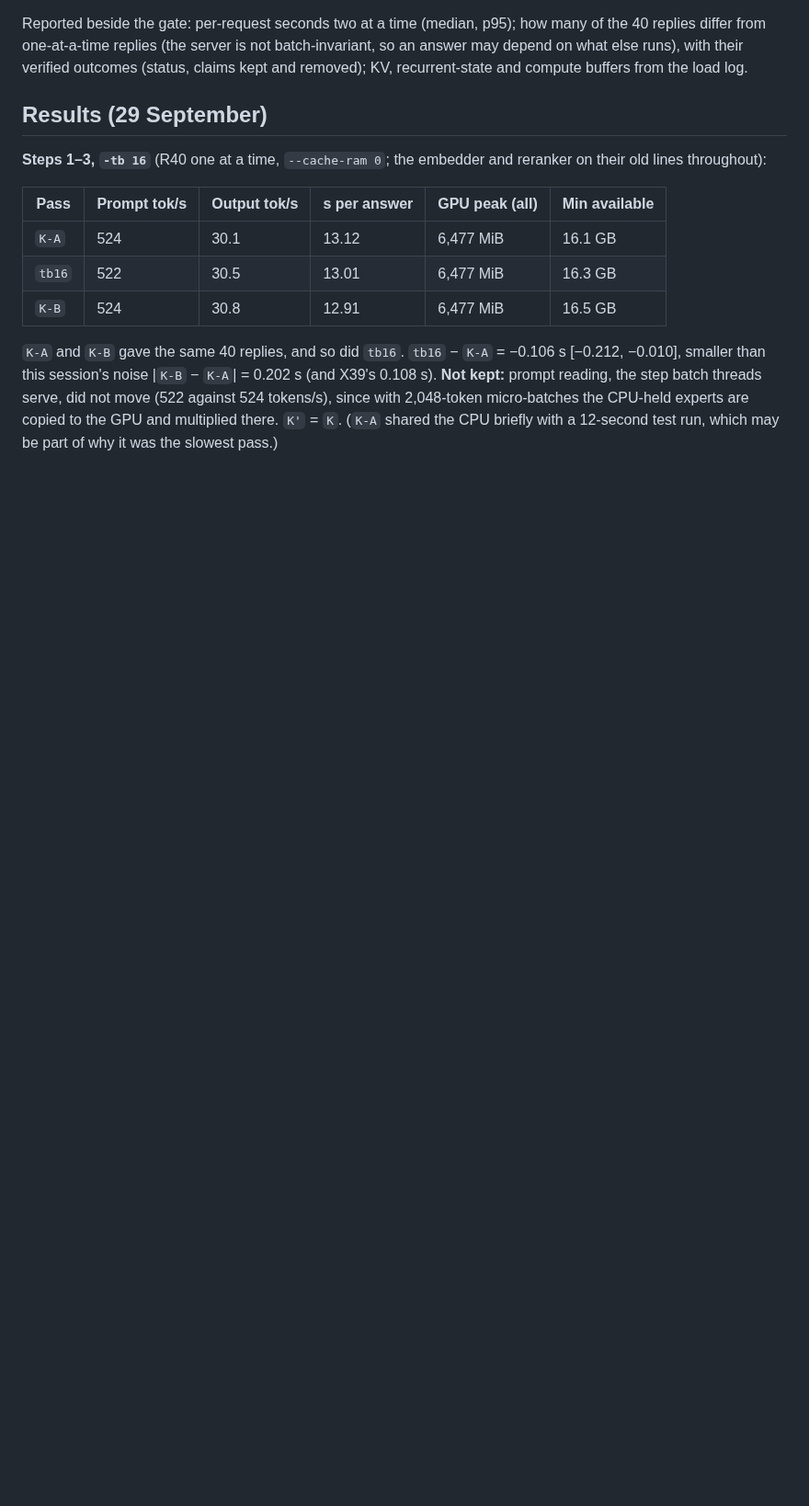
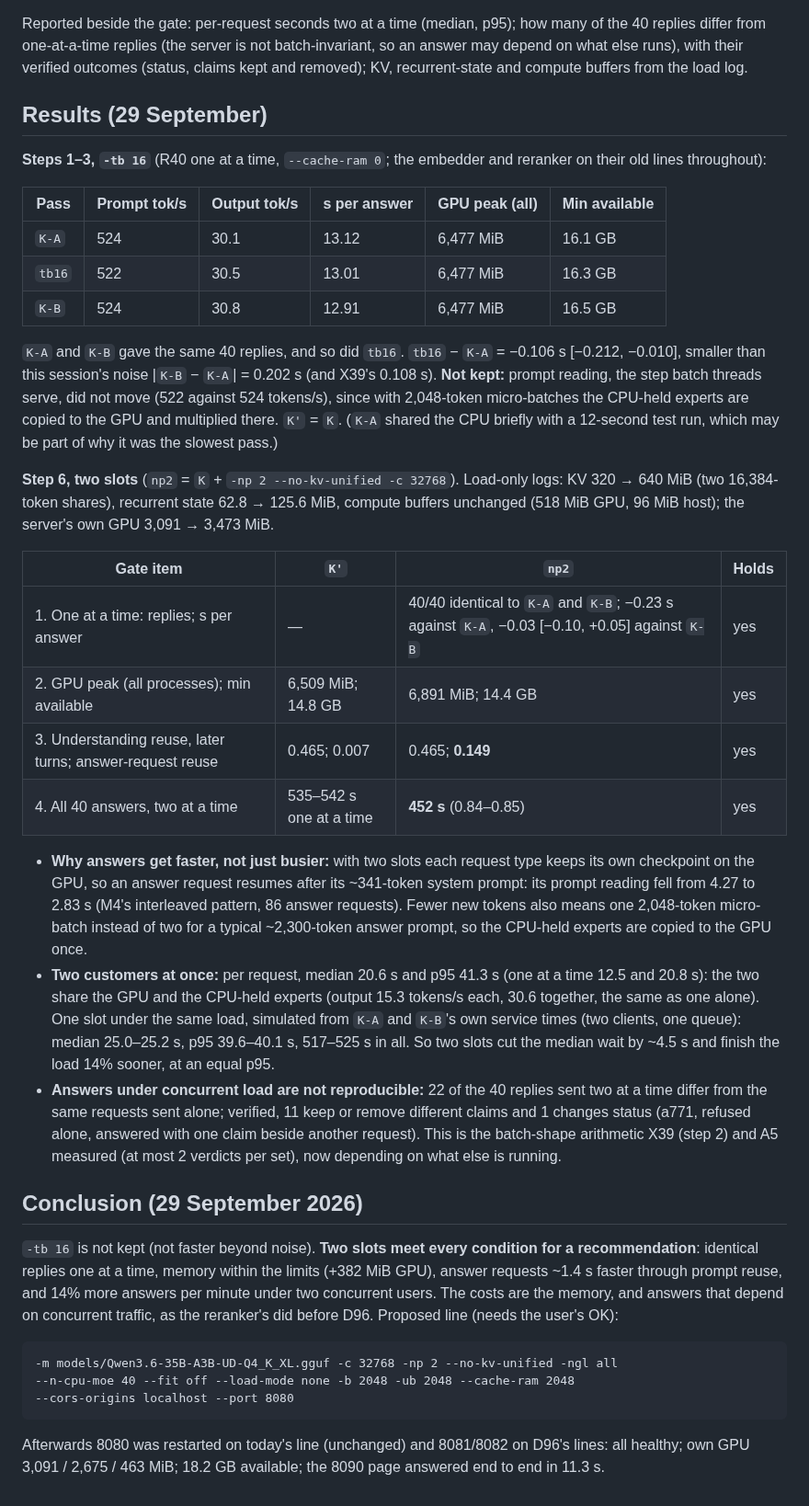
Before and after one commit to Nduka99/lime_green_ai_assistant, a Markdown page: evaluation/reports/X41-generator-slots.md, the part around the change. Shown at 92% size. GitHub-like rendering; blank space fills up the shorter version.

Commit message:
X41 results: two generator slots meet every condition; recommended, adoption is the user's

```diff
--- a/evaluation/reports/X41-generator-slots.md
+++ b/evaluation/reports/X41-generator-slots.md
@@ -115,3 +115,47 @@ their old lines throughout):
 against 524 tokens/s), since with 2,048-token micro-batches the CPU-held experts are
 copied to the GPU and multiplied there. `K'` = `K`. (`K-A` shared the CPU briefly with a
 12-second test run, which may be part of why it was the slowest pass.)
+
+**Step 6, two slots** (`np2` = `K` + `-np 2 --no-kv-unified -c 32768`). Load-only logs:
+KV 320 → 640 MiB (two 16,384-token shares), recurrent state 62.8 → 125.6 MiB, compute
+buffers unchanged (518 MiB GPU, 96 MiB host); the server's own GPU 3,091 → 3,473 MiB.
+
+| Gate item | `K'` | `np2` | Holds |
+|---|---|---|---|
+| 1. One at a time: replies; s per answer | — | 40/40 identical to `K-A` and `K-B`; −0.23 s against `K-A`, −0.03 [−0.10, +0.05] against `K-B` | yes |
+| 2. GPU peak (all processes); min available | 6,509 MiB; 14.8 GB | 6,891 MiB; 14.4 GB | yes |
+| 3. Understanding reuse, later turns; answer-request reuse | 0.465; 0.007 | 0.465; **0.149** | yes |
+| 4. All 40 answers, two at a time | 535–542 s one at a time | **452 s** (0.84–0.85) | yes |
+
+- **Why answers get faster, not just busier:** with two slots each request type keeps its
+  own checkpoint on the GPU, so an answer request resumes after its ~341-token system
+  prompt: its prompt reading fell from 4.27 to 2.83 s (M4's interleaved pattern, 86 answer
+  requests). Fewer new tokens also means one 2,048-token micro-batch instead of two for a
+  typical ~2,300-token answer prompt, so the CPU-held experts are copied to the GPU once.
+- **Two customers at once:** per request, median 20.6 s and p95 41.3 s (one at a time 12.5
+  and 20.8 s): the two share the GPU and the CPU-held experts (output 15.3 tokens/s each,
+  30.6 together, the same as one alone). One slot under the same load, simulated from
+  `K-A` and `K-B`'s own service times (two clients, one queue): median 25.0–25.2 s, p95
+  39.6–40.1 s, 517–525 s in all. So two slots cut the median wait by ~4.5 s and finish the
+  load 14% sooner, at an equal p95.
+- **Answers under concurrent load are not reproducible:** 22 of the 40 replies sent two at
+  a time differ from the same requests sent alone; verified, 11 keep or remove different
+  claims and 1 changes status (a771, refused alone, answered with one claim beside
+  another request). This is the batch-shape arithmetic X39 (step 2) and A5 measured (at
+  most 2 verdicts per set), now depending on what else is running.
+
+## Conclusion (29 September 2026)
+
+`-tb 16` is not kept (not faster beyond noise). **Two slots meet every condition for a
+recommendation**: identical replies one at a time, memory within the limits (+382 MiB GPU),
+answer requests ~1.4 s faster through prompt reuse, and 14% more answers per minute under
+two concurrent users. The costs are the memory, and answers that depend on concurrent
+traffic, as the reranker's did before D96. Proposed line (needs the user's OK):
+
+    -m models/Qwen3.6-35B-A3B-UD-Q4_K_XL.gguf -c 32768 -np 2 --no-kv-unified -ngl all
+    --n-cpu-moe 40 --fit off --load-mode none -b 2048 -ub 2048 --cache-ram 2048
+    --cors-origins localhost --port 8080
+
+Afterwards 8080 was restarted on today's line (unchanged) and 8081/8082 on D96's lines:
+all healthy; own GPU 3,091 / 2,675 / 463 MiB; 18.2 GB available; the 8090 page answered
+end to end in 11.3 s.
```
